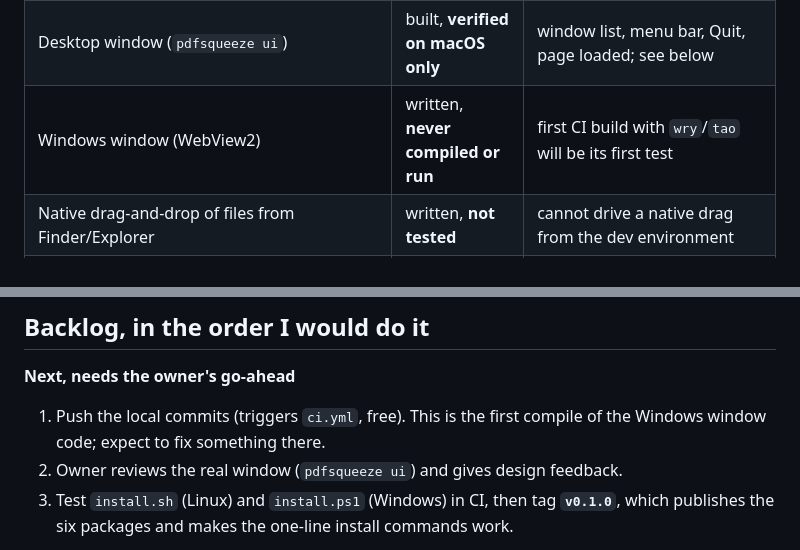
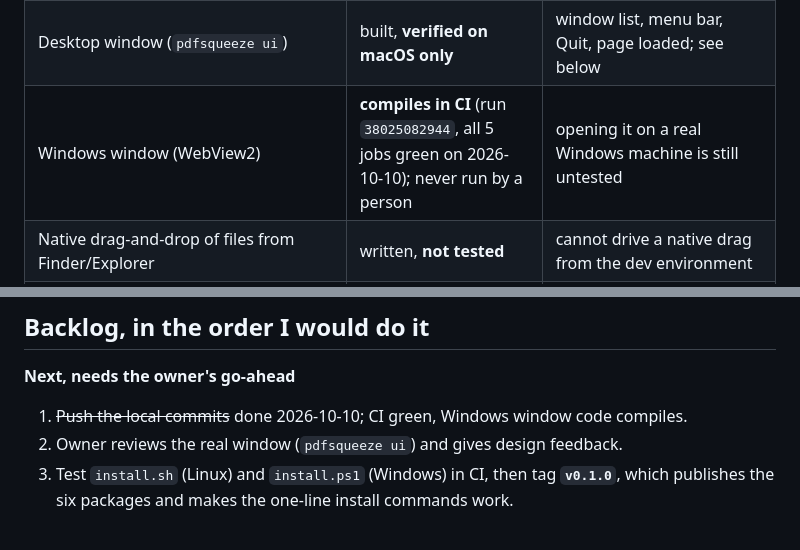
Before and after one commit to shivamhire025/pdfsqueeze, a Markdown page: HANDOFF.md, 2 parts joined by grey strips. Drawn GitHub-style.

Commit message:
HANDOFF: record green CI for the window commits

```diff
--- a/HANDOFF.md
+++ b/HANDOFF.md
@@ -38,7 +38,7 @@ The owner (Shivam, GitHub `shivamhire025`) stated these requirements:
 | Agent mode: `--json` envelope, exit/error codes, `tools`, MCP server | built | tested with a scripted JSON-RPC client; **not** with Claude Desktop or Claude Code themselves |
 | Packages: macOS arm64 (needs macOS 14+), macOS Intel (macOS 15+), Linux x86_64 + arm64 (glibc 2.35+), Windows x64 (with OCR), Windows x86 (no OCR) | **all six built and smoke-tested in CI** | release dry run `38021880189` |
 | Desktop window (`pdfsqueeze ui`) | built, **verified on macOS only** | window list, menu bar, Quit, page loaded; see below |
-| Windows window (WebView2) | written, **never compiled or run** | first CI build with `wry`/`tao` will be its first test |
+| Windows window (WebView2) | **compiles in CI** (run `38025082944`, all 5 jobs green on 2026-10-10); never run by a person | opening it on a real Windows machine is still untested |
 | Native drag-and-drop of files from Finder/Explorer | written, **not tested** | cannot drive a native drag from the dev environment |
 | `install.sh` on Linux, `install.ps1` on Windows | written, **never run** | the macOS path of `install.sh` was run |
 | Published release / version tag | **none** | the one-line install commands do not work until `v0.1.0` exists |
@@ -112,8 +112,7 @@ To test a package the way a user gets it (engines out of reach):
 ## Backlog, in the order I would do it
 
 **Next, needs the owner's go-ahead**
-1. Push the local commits (triggers `ci.yml`, free). This is the first compile of the
-   Windows window code; expect to fix something there.
+1. ~~Push the local commits~~ done 2026-10-10; CI green, Windows window code compiles.
 2. Owner reviews the real window (`pdfsqueeze ui`) and gives design feedback.
 3. Test `install.sh` (Linux) and `install.ps1` (Windows) in CI, then tag **`v0.1.0`**, which
    publishes the six packages and makes the one-line install commands work.
```
